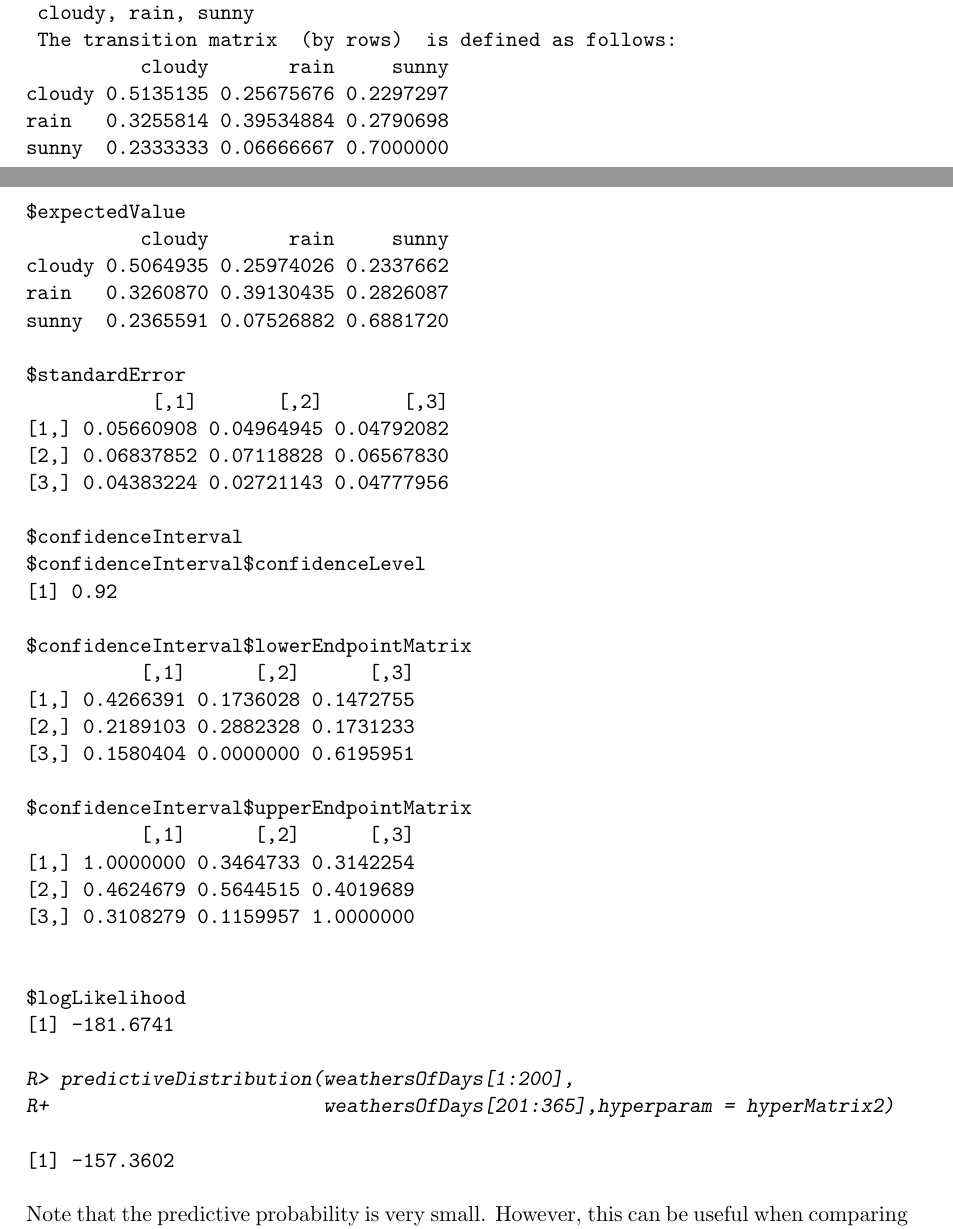
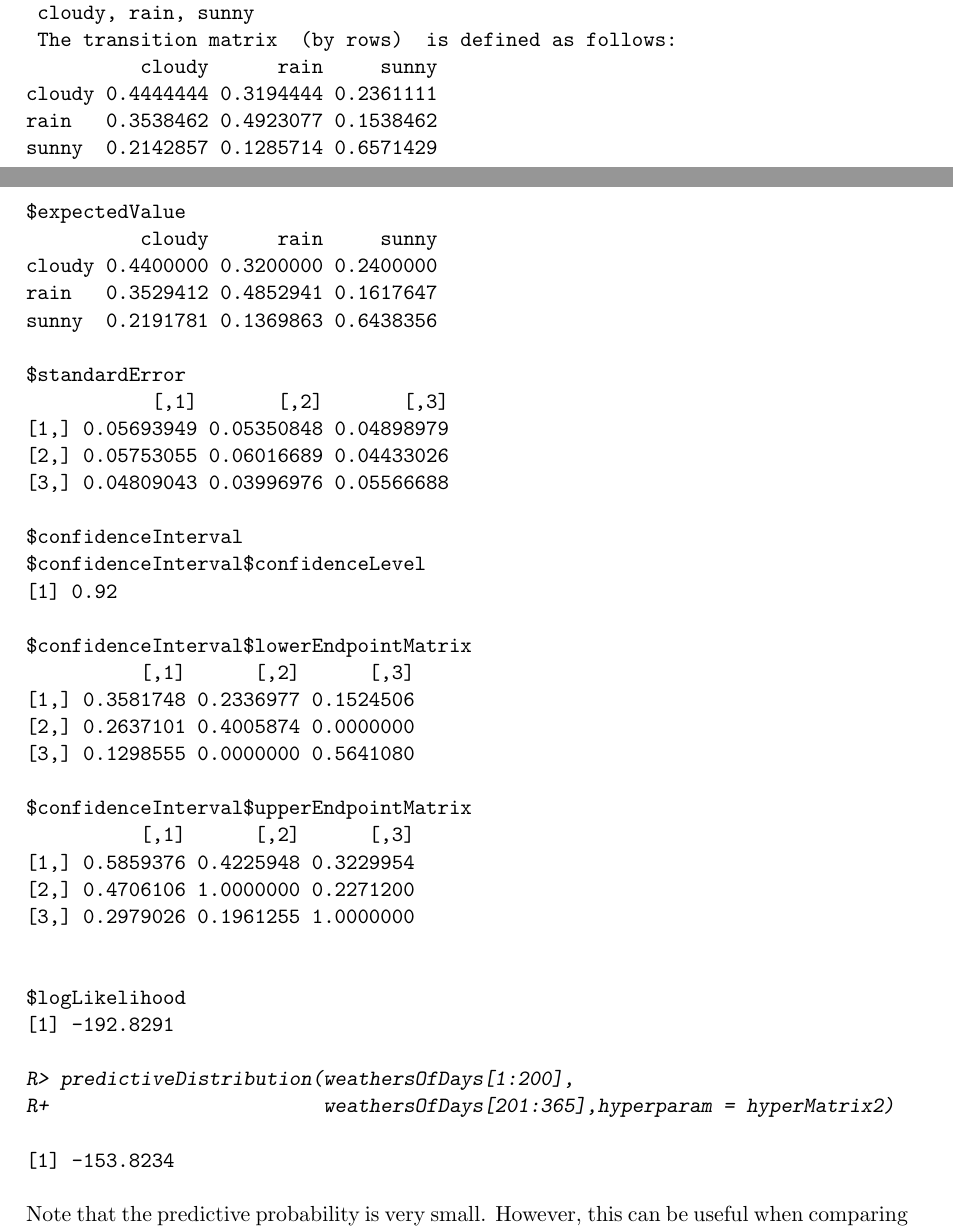
Before and after one commit to spedygiorgio/markovchain, a LaTeX document (articles/an_introduction_to_markovchain_package.tex): two parts of pages 52 and 53 of 70, joined at a grey line, cut so that both start at the same text. The pictures show the PDF file articles/an_introduction_to_markovchain_package.pdf that the author committed with the source.

Commit message:
Built site for markovchain: 0.6.9.14@aad687c

```diff
--- a/articles/an_introduction_to_markovchain_package.tex
+++ b/articles/an_introduction_to_markovchain_package.tex
@@ -2958,23 +2958,23 @@ Bayesian Fit
  A  3 - dimensional discrete Markov Chain defined by the following states:
  cloudy, rain, sunny
  The transition matrix  (by rows)  is defined as follows:
-          cloudy       rain     sunny
-cloudy 0.5135135 0.25675676 0.2297297
-rain   0.3255814 0.39534884 0.2790698
-sunny  0.2333333 0.06666667 0.7000000
+          cloudy      rain     sunny
+cloudy 0.4444444 0.3194444 0.2361111
+rain   0.3538462 0.4923077 0.1538462
+sunny  0.2142857 0.1285714 0.6571429
 
 
 $expectedValue
-          cloudy       rain     sunny
-cloudy 0.5064935 0.25974026 0.2337662
-rain   0.3260870 0.39130435 0.2826087
-sunny  0.2365591 0.07526882 0.6881720
+          cloudy      rain     sunny
+cloudy 0.4400000 0.3200000 0.2400000
+rain   0.3529412 0.4852941 0.1617647
+sunny  0.2191781 0.1369863 0.6438356
 
 $standardError
            [,1]       [,2]       [,3]
-[1,] 0.05660908 0.04964945 0.04792082
-[2,] 0.06837852 0.07118828 0.06567830
-[3,] 0.04383224 0.02721143 0.04777956
+[1,] 0.05693949 0.05350848 0.04898979
+[2,] 0.05753055 0.06016689 0.04433026
+[3,] 0.04809043 0.03996976 0.05566688
 
 $confidenceInterval
 $confidenceInterval$confidenceLevel
@@ -2982,19 +2982,19 @@ $confidenceInterval$confidenceLevel
 
 $confidenceInterval$lowerEndpointMatrix
           [,1]      [,2]      [,3]
-[1,] 0.4266391 0.1736028 0.1472755
-[2,] 0.2189103 0.2882328 0.1731233
-[3,] 0.1580404 0.0000000 0.6195951
+[1,] 0.3581748 0.2336977 0.1524506
+[2,] 0.2637101 0.4005874 0.0000000
+[3,] 0.1298555 0.0000000 0.5641080
 
 $confidenceInterval$upperEndpointMatrix
           [,1]      [,2]      [,3]
-[1,] 1.0000000 0.3464733 0.3142254
-[2,] 0.4624679 0.5644515 0.4019689
-[3,] 0.3108279 0.1159957 1.0000000
+[1,] 0.5859376 0.4225948 0.3229954
+[2,] 0.4706106 1.0000000 0.2271200
+[3,] 0.2979026 0.1961255 1.0000000
 
 
 $logLikelihood
-[1] -181.6741
+[1] -192.8291
 \end{CodeOutput}
 
 \begin{CodeInput}
@@ -3003,7 +3003,7 @@ R+                        weathersOfDays[201:365],hyperparam = hyperMatrix)
 \end{CodeInput}
 
 \begin{CodeOutput}
-[1] -157.3602
+[1] -153.8234
 \end{CodeOutput}
 \end{CodeChunk}
 
@@ -3023,23 +3023,23 @@ Bayesian Fit
  A  3 - dimensional discrete Markov Chain defined by the following states:
  cloudy, rain, sunny
  The transition matrix  (by rows)  is defined as follows:
-          cloudy       rain     sunny
-cloudy 0.5135135 0.25675676 0.2297297
-rain   0.3255814 0.39534884 0.2790698
-sunny  0.2333333 0.06666667 0.7000000
+          cloudy      rain     sunny
+cloudy 0.4444444 0.3194444 0.2361111
+rain   0.3538462 0.4923077 0.1538462
+sunny  0.2142857 0.1285714 0.6571429
 
 
 $expectedValue
-          cloudy       rain     sunny
-cloudy 0.5064935 0.25974026 0.2337662
-rain   0.3260870 0.39130435 0.2826087
-sunny  0.2365591 0.07526882 0.6881720
+          cloudy      rain     sunny
+cloudy 0.4400000 0.3200000 0.2400000
+rain   0.3529412 0.4852941 0.1617647
+sunny  0.2191781 0.1369863 0.6438356
 
 $standardError
            [,1]       [,2]       [,3]
-[1,] 0.05660908 0.04964945 0.04792082
-[2,] 0.06837852 0.07118828 0.06567830
-[3,] 0.04383224 0.02721143 0.04777956
+[1,] 0.05693949 0.05350848 0.04898979
+[2,] 0.05753055 0.06016689 0.04433026
+[3,] 0.04809043 0.03996976 0.05566688
 
 $confidenceInterval
 $confidenceInterval$confidenceLevel
@@ -3047,19 +3047,19 @@ $confidenceInterval$confidenceLevel
 
 $confidenceInterval$lowerEndpointMatrix
           [,1]      [,2]      [,3]
-[1,] 0.4266391 0.1736028 0.1472755
-[2,] 0.2189103 0.2882328 0.1731233
-[3,] 0.1580404 0.0000000 0.6195951
+[1,] 0.3581748 0.2336977 0.1524506
+[2,] 0.2637101 0.4005874 0.0000000
+[3,] 0.1298555 0.0000000 0.5641080
 
 $confidenceInterval$upperEndpointMatrix
           [,1]      [,2]      [,3]
-[1,] 1.0000000 0.3464733 0.3142254
-[2,] 0.4624679 0.5644515 0.4019689
-[3,] 0.3108279 0.1159957 1.0000000
+[1,] 0.5859376 0.4225948 0.3229954
+[2,] 0.4706106 1.0000000 0.2271200
+[3,] 0.2979026 0.1961255 1.0000000
 
 
 $logLikelihood
-[1] -181.6741
+[1] -192.8291
 \end{CodeOutput}
 
 \begin{CodeInput}
@@ -3068,7 +3068,7 @@ R+                        weathersOfDays[201:365],hyperparam = hyperMatrix2)
 \end{CodeInput}
 
 \begin{CodeOutput}
-[1] -157.3602
+[1] -153.8234
 \end{CodeOutput}
 \end{CodeChunk}
 
@@ -3101,9 +3101,9 @@ R> inferHyperparam(data = weathersOfDays[1:15])
 \begin{CodeOutput}
 $dataInference
        cloudy rain sunny
-cloudy      2    4     2
-rain        3    2     2
-sunny       3    1     4
+cloudy      5    1     3
+rain        2    1     1
+sunny       1    3     6
 \end{CodeOutput}
 \end{CodeChunk}
 
@@ -3630,7 +3630,3 @@ R+              what = "matrix", t0 = "A", include.t0 = TRUE)
 
 \begin{CodeOutput}
       [,1] [,2] [,3] [,4] [,5] [,6] [,7] [,8] [,9] [,10] [,11] [,12] [,13]
- [1,] "A"  "I"  "I"  "D"  "D"  "D"  "D"  "D"  "D"  "D"   "D"   "D"   "D"
- [2,] "A"  "I"  "I"  "D"  "D"  "D"  "D"  "D"  "D"  "D"   "D"   "D"   "D"
- [3,] "A"  "A"  "A"  "I"  "I"  "D"  "D"  "D"  "D"  "D"   "D"   "D"   "D"
- [4,] "A"  "A"  "D"  "D"  "D"  "D"  "D"  "D"  "D"  "D"   "D"   "D"   "D"
```
Also changed, not shown: articles/higher_order_markov_chains.tex (+0 -1 lines), articles/markovchainCrashIntro.tex (+2 -2 lines), articles/GSoC-2017_additions_files/figure-html/unnamed-chunk-6-1.png, articles/an_introduction_to_markovchain_package.pdf, articles/an_introduction_to_markovchain_package_files/figure-latex/MmgraphR_plot-1.pdf, articles/an_introduction_to_markovchain_package_files/figure-latex/fromAndTo-1.pdf, articles/an_introduction_to_markovchain_package_files/figure-latex/mcMathematics-1.pdf, articles/an_introduction_to_markovchain_package_files/figure-latex/mcPlot-1.pdf, articles/an_introduction_to_markovchain_package_files/figure-latex/mcPlotdiagram-1.pdf, articles/an_introduction_to_markovchain_package_files/figure-latex/mobility-1.pdf, articles/complicateSteadyStates_files/figure-html/unnamed-chunk-1-1.png, articles/higher_order_markov_chains.pdf, articles/markovchainCrashIntro.pdf, articles/markovchainCrashIntro_files/figure-beamer/plot-1.pdf, 1 more files, 1 other file.
